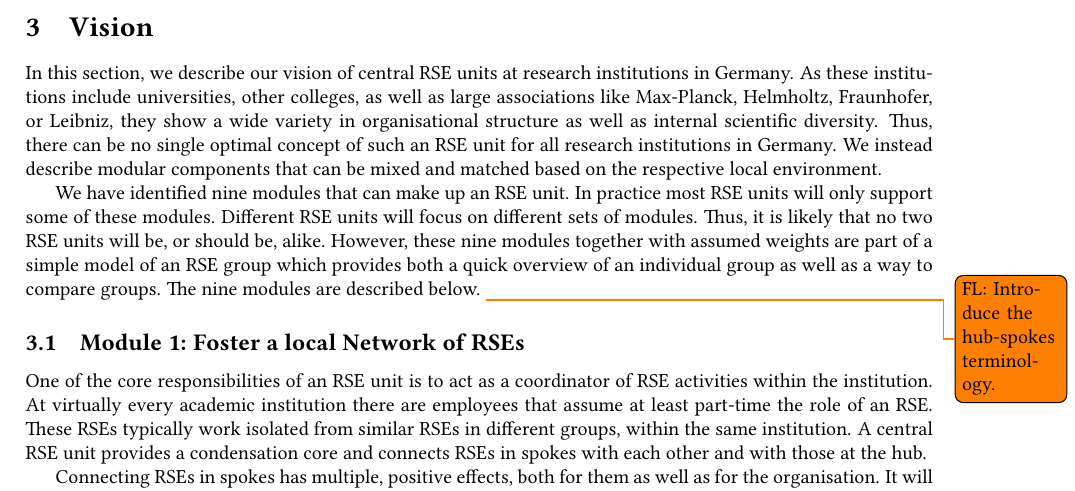
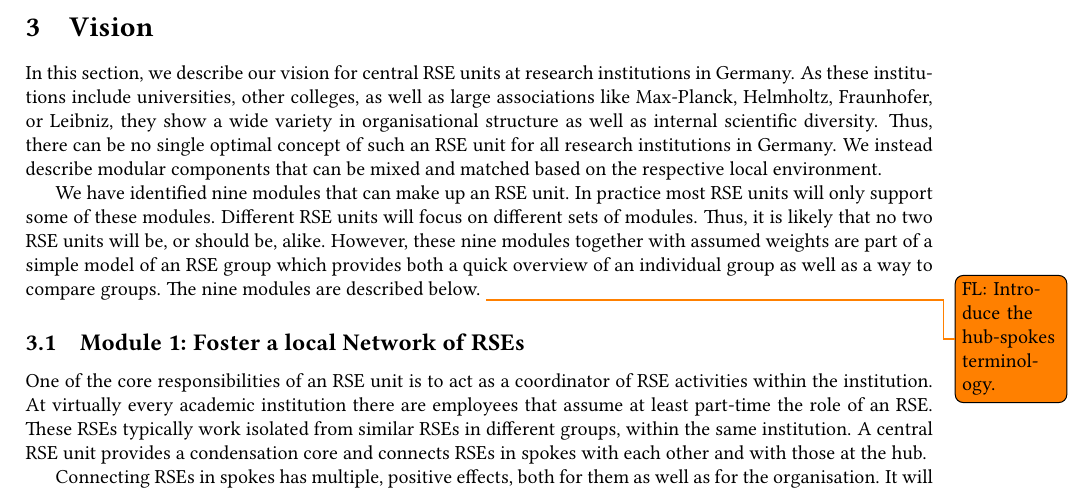
Before and after one commit to DE-RSE/2023_paper-RSE-groups, a LaTeX document (paper.tex): part of page 4 of 14, cut so that both start at the same text. Compiled offline with pdfLaTeX; a LaTeX package or settings file that is missing is left out.

Commit message:
change preposition

```diff
--- a/paper.tex
+++ b/paper.tex
@@ -245,7 +245,7 @@ The rather complex assessment of FAIRness~\autocite{Wilkinson2023,FAIRmaturity}
 
 \section{Vision}%
 \label{sec:vision}
-In this section, we describe our vision of central RSE units at research institutions in Germany.
+In this section, we describe our vision for central RSE units at research institutions in Germany.
 As these institutions include universities, other colleges, as well as large associations like Max-Planck, Helmholtz, Fraunhofer, or Leibniz,
 they show a wide variety in organisational structure as well as internal scientific diversity.
 Thus, there can be no single optimal concept of such an RSE unit for all research institutions in Germany.
```
